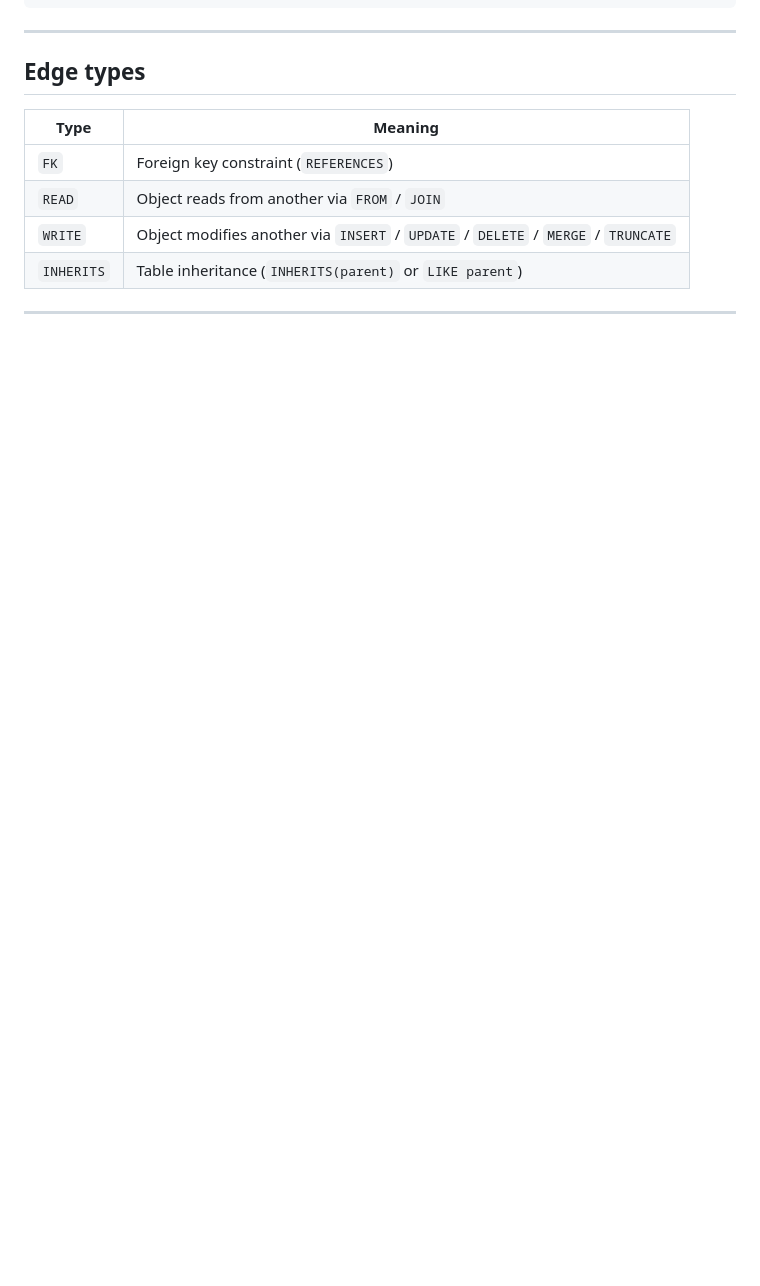
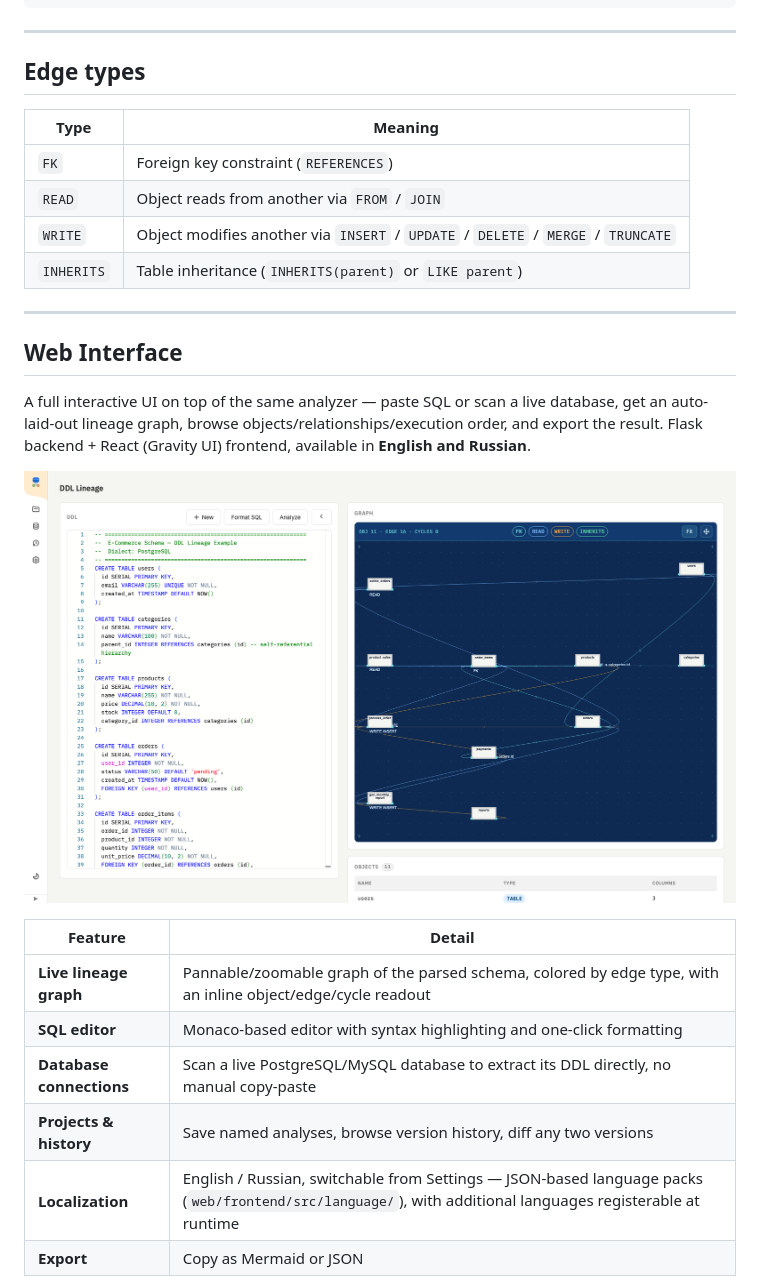
Before and after one commit to SamRozhkov/ddl_lineage, a Markdown page: README.md, the part around one of its changes. Rendered like a GitHub page; pictures changed too: docs/screenshots/overview-light.png (added); blank space fills up the shorter version.

```diff
--- a/README.md
+++ b/README.md
@@ -147,3 +147,18 @@ cat schema.sql | python -m ddl_lineage -
 
 ---
 
+## Web Interface
+
+A full interactive UI on top of the same analyzer — paste SQL or scan a live database, get an auto-laid-out lineage graph, browse objects/relationships/execution order, and export the result. Flask backend + React (Gravity UI) frontend, available in **English and Russian**.
+
+![DDL Lineage web interface — light theme](docs/screenshots/overview-light.png)
+
+| Feature | Detail |
+|---|---|
+| **Live lineage graph** | Pannable/zoomable graph of the parsed schema, colored by edge type, with an inline object/edge/cycle readout |
+| **SQL editor** | Monaco-based editor with syntax highlighting and one-click formatting |
+| **Database connections** | Scan a live PostgreSQL/MySQL database to extract its DDL directly, no manual copy-paste |
+| **Projects & history** | Save named analyses, browse version history, diff any two versions |
+| **Localization** | English / Russian, switchable from Settings — JSON-based language packs (`web/frontend/src/language/`), with additional languages registerable at runtime |
+| **Export** | Copy as Mermaid or JSON |
+
```
Also changed, not shown: other parts of README.md (+31 -0 lines), docs/screenshots/detail-tables.png (added), docs/screenshots/overview-dark.png (added), docs/screenshots/overview-ru.png (added).
